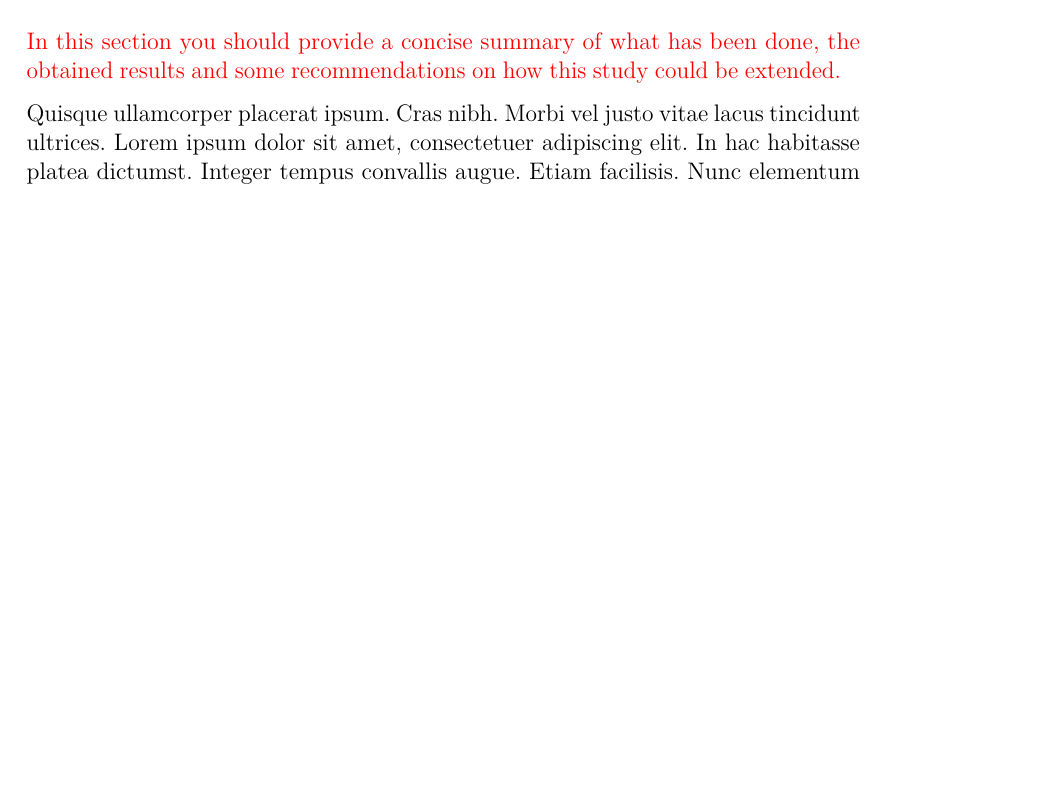
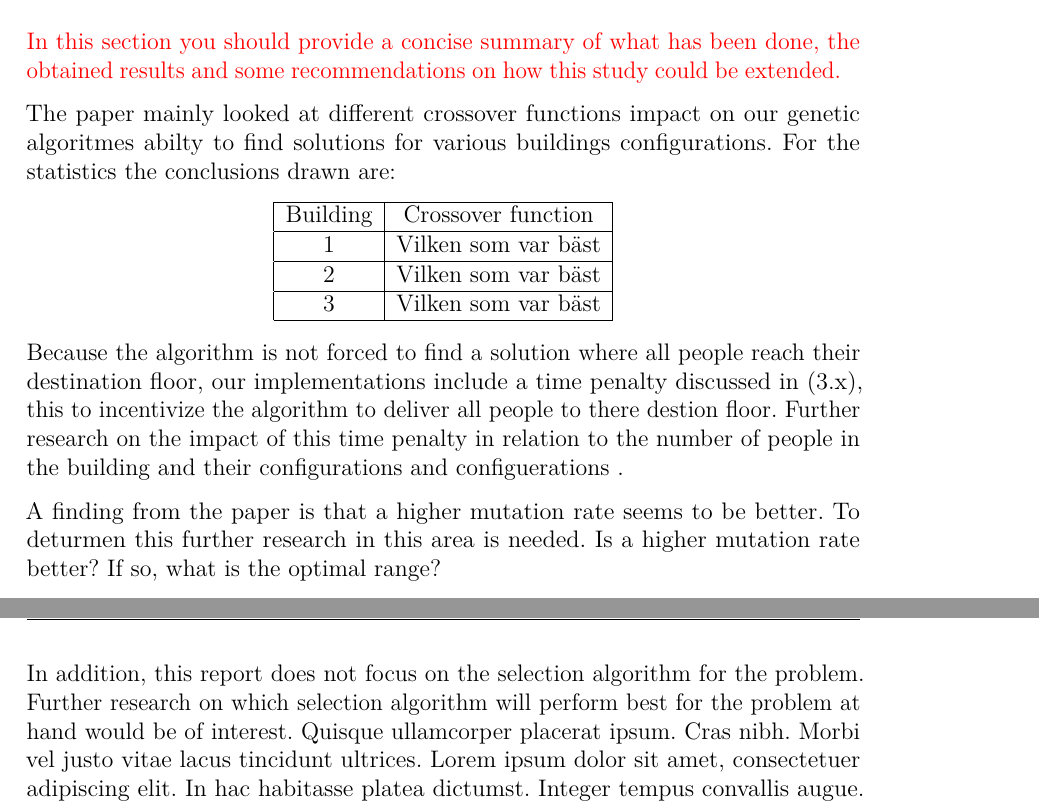
Before and after one commit to Civil-Data/Grupp24, a LaTeX document (report/main.tex, which reads report/Conclusions.tex): part of page 10 of 11 before the commit and two parts of pages 10 and 11 of 11 after it, the two joined at a grey line, cut so that both start at the same text, the shorter picture padded with empty space. Compiled offline with pdfLaTeX.

Commit message:
Start on Conclusions, and what I think should be there

```diff
--- a/report/Conclusions.tex
+++ b/report/Conclusions.tex
@@ -1,3 +1,19 @@
 \textcolor{red}{In this section you should provide a concise summary of what has been done, the obtained results and some recommendations on how this study could be extended.}
 
+The paper mainly looked at different crossover functions impact on our genetic algoritmes abilty to find solutions for various buildings configurations. For the statistics the conclusions drawn are:
+
+\begin{center}
+\begin{tabular}{|c|c|}
+	\hline
+	Building & Crossover function \\ \hline
+	1 & Vilken som var bäst \\ \hline
+	2 & Vilken som var bäst \\ \hline
+	3 & Vilken som var bäst \\ \hline
+\end{tabular}
+\end{center}
+Because the algorithm is not forced to find a solution where all people reach their destination floor, our implementations include a time penalty discussed in (3.x), this to incentivize the algorithm to deliver all people to there destion floor. Further research on the impact of this time penalty in relation to the number of people in the building and their configurations and configuerations .
+
+A finding from the paper is that a higher mutation rate seems to be better. To deturmen this further research in this area is needed. Is a higher mutation rate better? If so, what is the optimal range?
+
+In addition, this report does not focus on the selection algorithm for the problem. Further research on which selection algorithm will perform best for the problem at hand would be of interest.
 \lipsum[4]
```
